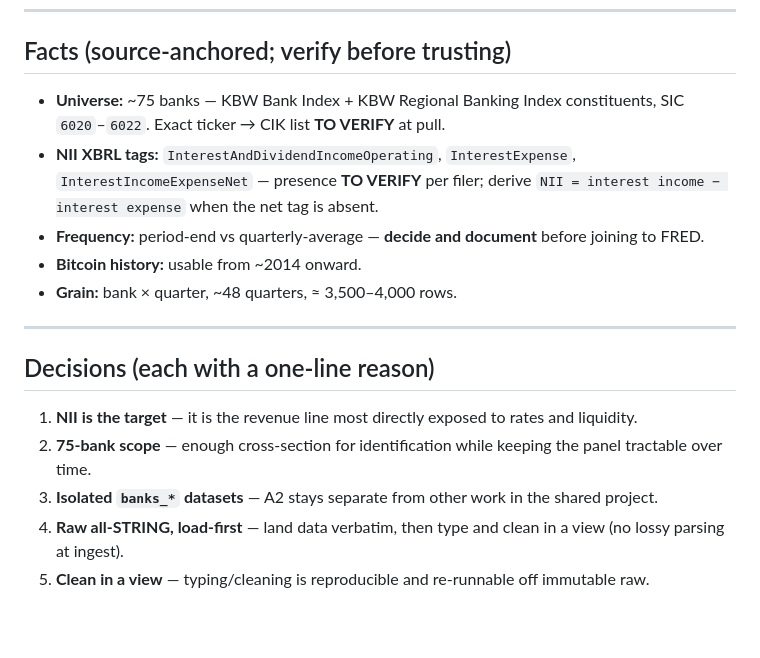
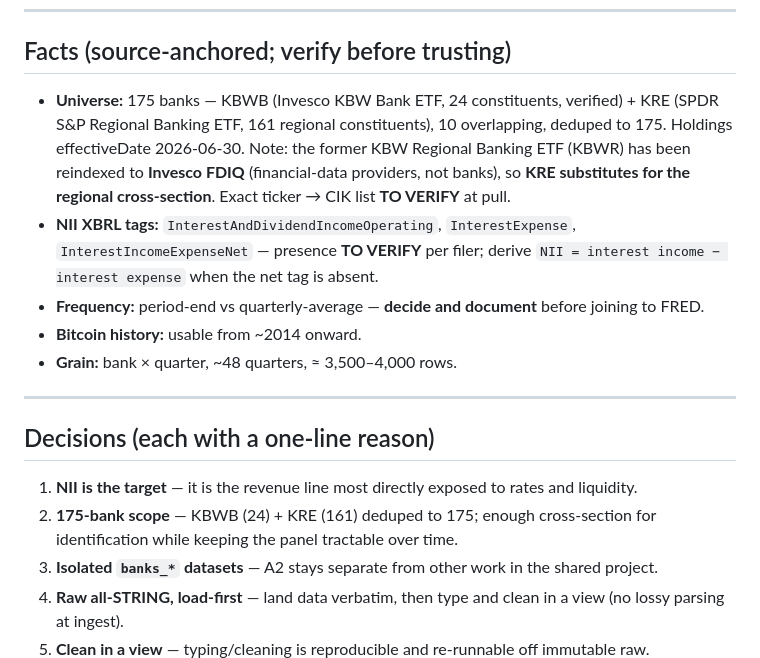
Before and after one commit to emanuelmedinap/bitcoin-liquidity-barometer, a Markdown page: CLAUDE.md, the part around the change. Drawn GitHub-style; blank space fills up the shorter version.

Commit message:
docs: update universe to 175 banks (KBWB + KRE), note KBWR->FDIQ reindex (#2)
Co-authored-by: Claude Opus 4.8 (1M context) <noreply@anthropic.com>

```diff
--- a/CLAUDE.md
+++ b/CLAUDE.md
@@ -38,7 +38,7 @@ Does **system liquidity** — M2, policy rates, and the yield-curve slope — dr
 
 ## Facts (source-anchored; verify before trusting)
 
-- **Universe:** ~75 banks — KBW Bank Index + KBW Regional Banking Index constituents, SIC `6020`–`6022`. Exact ticker → CIK list **TO VERIFY** at pull.
+- **Universe:** 175 banks — KBWB (Invesco KBW Bank ETF, 24 constituents, verified) + KRE (SPDR S&P Regional Banking ETF, 161 regional constituents), 10 overlapping, deduped to 175. Holdings effectiveDate 2026-06-30. Note: the former KBW Regional Banking ETF (KBWR) has been reindexed to **Invesco FDIQ** (financial-data providers, not banks), so **KRE substitutes for the regional cross-section**. Exact ticker → CIK list **TO VERIFY** at pull.
 - **NII XBRL tags:** `InterestAndDividendIncomeOperating`, `InterestExpense`, `InterestIncomeExpenseNet` — presence **TO VERIFY** per filer; derive `NII = interest income − interest expense` when the net tag is absent.
 - **Frequency:** period-end vs quarterly-average — **decide and document** before joining to FRED.
 - **Bitcoin history:** usable from ~2014 onward.
@@ -49,7 +49,7 @@ Does **system liquidity** — M2, policy rates, and the yield-curve slope — dr
 ## Decisions (each with a one-line reason)
 
 1. **NII is the target** — it is the revenue line most directly exposed to rates and liquidity.
-2. **75-bank scope** — enough cross-section for identification while keeping the panel tractable over time.
+2. **175-bank scope** — KBWB (24) + KRE (161) deduped to 175; enough cross-section for identification while keeping the panel tractable over time.
 3. **Isolated `banks_*` datasets** — A2 stays separate from other work in the shared project.
 4. **Raw all-STRING, load-first** — land data verbatim, then type and clean in a view (no lossy parsing at ingest).
 5. **Clean in a view** — typing/cleaning is reproducible and re-runnable off immutable raw.
```
